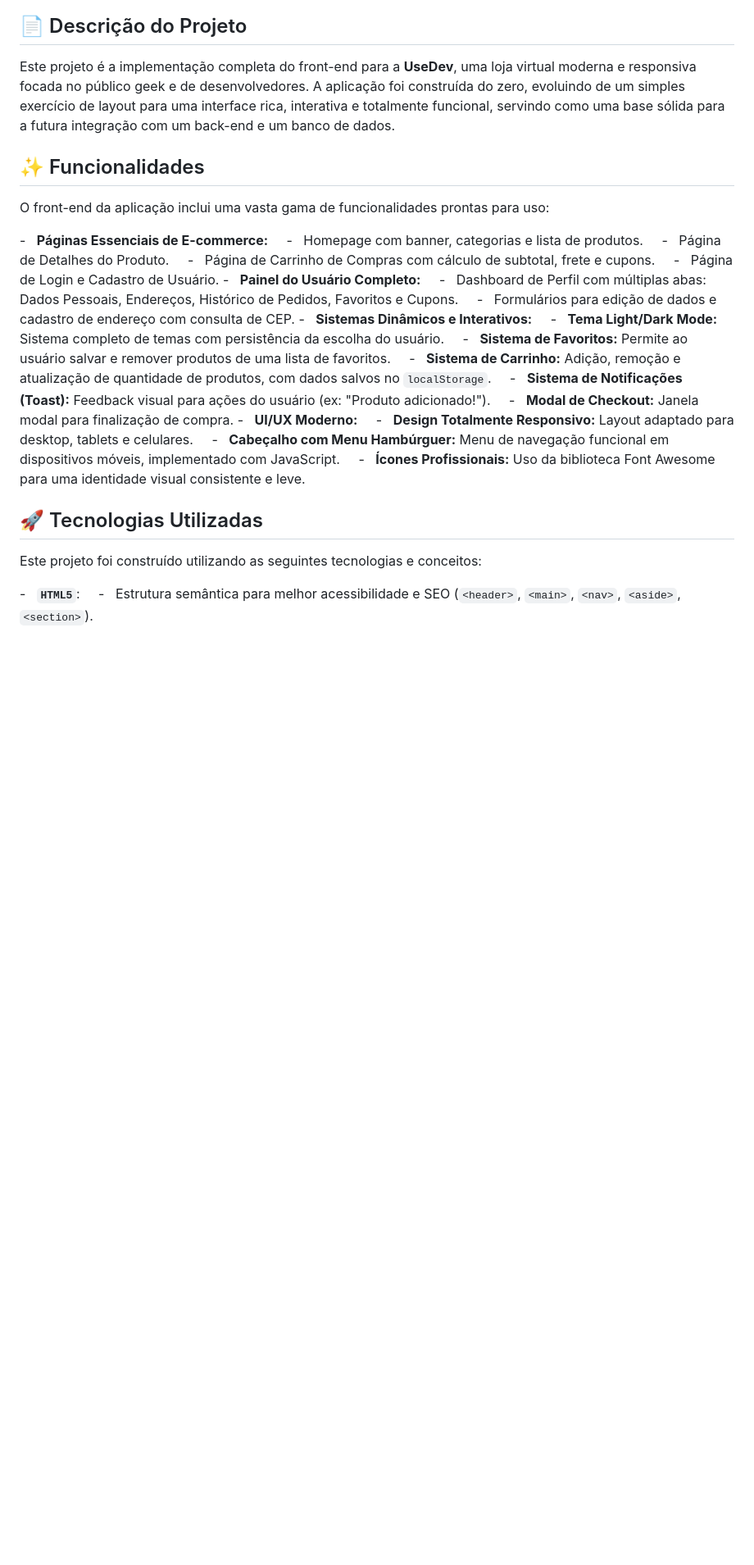
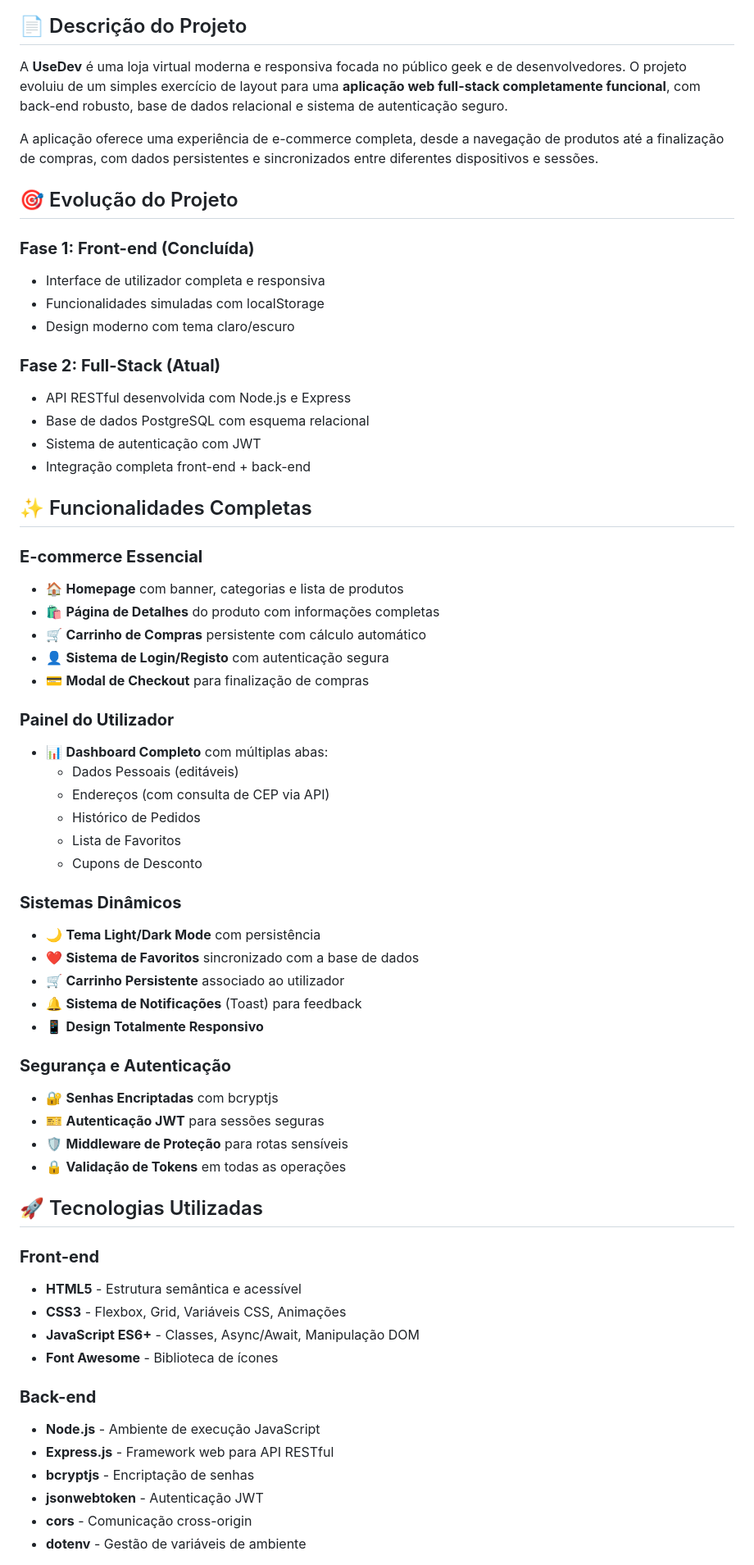
Before and after one commit to robertosilva19/loja_dev, a Markdown page: README.md, the part around the change printed below. Shown: that part at 82% size. GitHub-like rendering; blank space fills up the shorter version.

```diff
--- a/README.md
+++ b/README.md
@@ -34,35 +15,66 @@
 
 ## 📄 Descrição do Projeto
 
-Este projeto é a implementação completa do front-end para a **UseDev**, uma loja virtual moderna e responsiva focada no público geek e de desenvolvedores. A aplicação foi construída do zero, evoluindo de um simples exercício de layout para uma interface rica, interativa e totalmente funcional, servindo como uma base sólida para a futura integração com um back-end e um banco de dados.
+A **UseDev** é uma loja virtual moderna e responsiva focada no público geek e de desenvolvedores. O projeto evoluiu de um simples exercício de layout para uma **aplicação web full-stack completamente funcional**, com back-end robusto, base de dados relacional e sistema de autenticação seguro.
 
-## ✨ Funcionalidades
+A aplicação oferece uma experiência de e-commerce completa, desde a navegação de produtos até a finalização de compras, com dados persistentes e sincronizados entre diferentes dispositivos e sessões.
 
-O front-end da aplicação inclui uma vasta gama de funcionalidades prontas para uso:
+## 🎯 Evolução do Projeto
 
--   **Páginas Essenciais de E-commerce:**
-    -   Homepage com banner, categorias e lista de produtos.
-    -   Página de Detalhes do Produto.
-    -   Página de Carrinho de Compras com cálculo de subtotal, frete e cupons.
-    -   Página de Login e Cadastro de Usuário.
--   **Painel do Usuário Completo:**
-    -   Dashboard de Perfil com múltiplas abas: Dados Pessoais, Endereços, Histórico de Pedidos, Favoritos e Cupons.
-    -   Formulários para edição de dados e cadastro de endereço com consulta de CEP.
--   **Sistemas Dinâmicos e Interativos:**
-    -   **Tema Light/Dark Mode:** Sistema completo de temas com persistência da escolha do usuário.
-    -   **Sistema de Favoritos:** Permite ao usuário salvar e remover produtos de uma lista de favoritos.
-    -   **Sistema de Carrinho:** Adição, remoção e atualização de quantidade de produtos, com dados salvos no `localStorage`.
-    -   **Sistema de Notificações (Toast):** Feedback visual para ações do usuário (ex: "Produto adicionado!").
-    -   **Modal de Checkout:** Janela modal para finalização de compra.
--   **UI/UX Moderno:**
-    -   **Design Totalmente Responsivo:** Layout adaptado para desktop, tablets e celulares.
-    -   **Cabeçalho com Menu Hambúrguer:** Menu de navegação funcional em dispositivos móveis, implementado com JavaScript.
-    -   **Ícones Profissionais:** Uso da biblioteca Font Awesome para uma identidade visual consistente e leve.
+### **Fase 1: Front-end (Concluída)**
+- Interface de utilizador completa e responsiva
+- Funcionalidades simuladas com localStorage
+- Design moderno com tema claro/escuro
+
+### **Fase 2: Full-Stack (Atual)**
+- API RESTful desenvolvida com Node.js e Express
+- Base de dados PostgreSQL com esquema relacional
+- Sistema de autenticação com JWT
+- Integração completa front-end + back-end
+
+## ✨ Funcionalidades Completas
+
+### **E-commerce Essencial**
+- 🏠 **Homepage** com banner, categorias e lista de produtos
+- 🛍️ **Página de Detalhes** do produto com informações completas
+- 🛒 **Carrinho de Compras** persistente com cálculo automático
+- 👤 **Sistema de Login/Registo** com autenticação segura
+- 💳 **Modal de Checkout** para finalização de compras
+
+### **Painel do Utilizador**
+- 📊 **Dashboard Completo** com múltiplas abas:
+  - Dados Pessoais (editáveis)
+  - Endereços (com consulta de CEP via API)
+  - Histórico de Pedidos
+  - Lista de Favoritos
+  - Cupons de Desconto
+
+### **Sistemas Dinâmicos**
+- 🌙 **Tema Light/Dark Mode** com persistência
+- ❤️ **Sistema de Favoritos** sincronizado com a base de dados
+- 🛒 **Carrinho Persistente** associado ao utilizador
+- 🔔 **Sistema de Notificações** (Toast) para feedback
+- 📱 **Design Totalmente Responsivo**
+
+### **Segurança e Autenticação**
+- 🔐 **Senhas Encriptadas** com bcryptjs
+- 🎫 **Autenticação JWT** para sessões seguras
+- 🛡️ **Middleware de Proteção** para rotas sensíveis
+- 🔒 **Validação de Tokens** em todas as operações
 
 ## 🚀 Tecnologias Utilizadas
 
-Este projeto foi construído utilizando as seguintes tecnologias e conceitos:
+### **Front-end**
+- **HTML5** - Estrutura semântica e acessível
+- **CSS3** - Flexbox, Grid, Variáveis CSS, Animações
+- **JavaScript ES6+** - Classes, Async/Await, Manipulação DOM
+- **Font Awesome** - Biblioteca de ícones
 
--   **`HTML5`**:
-    -   Estrutura semântica para melhor acessibilidade e SEO (`<header>`, `<main>`, `<nav>`, `<aside>`, `<section>`).
+### **Back-end**
+- **Node.js** - Ambiente de execução JavaScript
+- **Express.js** - Framework web para API RESTful
+- **bcryptjs** - Encriptação de senhas
+- **jsonwebtoken** - Autenticação JWT
+- **cors** - Comunicação cross-origin
+- **dotenv** - Gestão de variáveis de ambiente
 
```
Also changed, not shown: other parts of README.md (+154 -84 lines).
